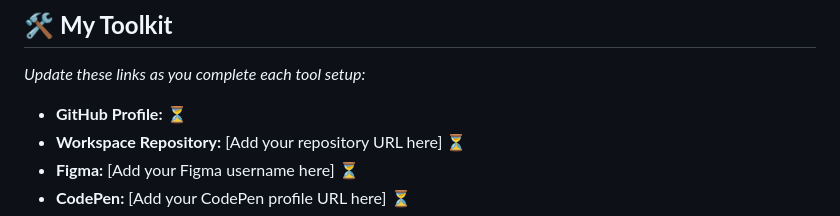
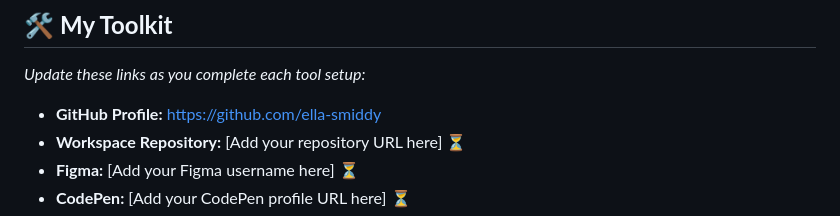
Before and after one commit to ella-smiddy/DESN368-s26-workspace, a Markdown page: README.md, the part around the change. Rendered like a GitHub page.

```diff
--- a/README.md
+++ b/README.md
@@ -55,7 +55,7 @@ As you complete each tool setup, **come back and update the "My Toolkit" section
 
 ## 🛠️ **My Toolkit**
 *Update these links as you complete each tool setup:*
-- **GitHub Profile:**  ⏳
+- **GitHub Profile:** https://github.com/ella-smiddy
 - **Workspace Repository:** [Add your repository URL here] ⏳
 - **Figma:** [Add your Figma username here] ⏳
 - **CodePen:** [Add your CodePen profile URL here] ⏳
```
